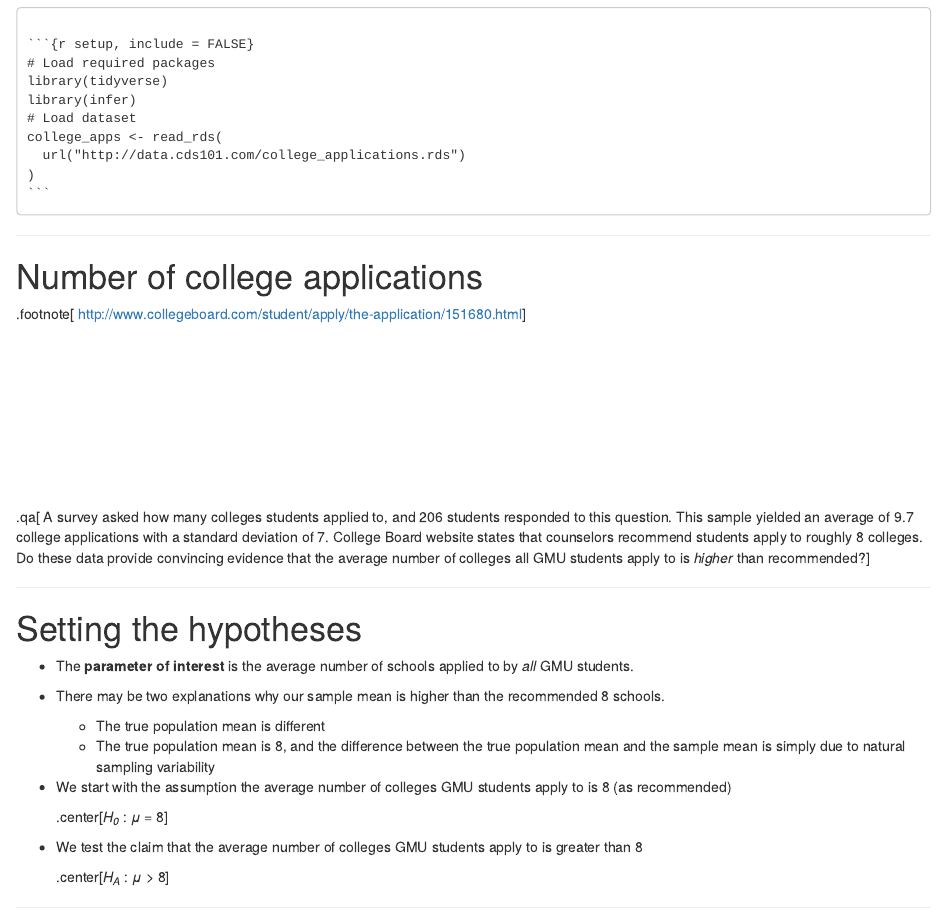
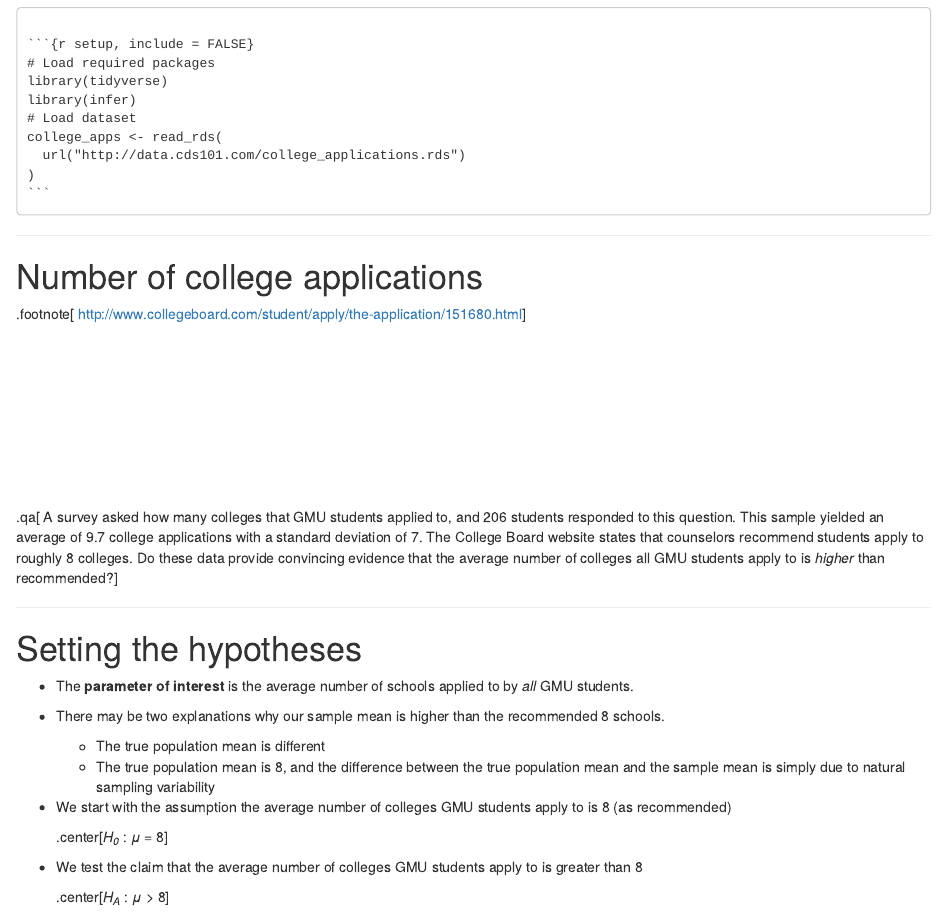
Before and after one commit to mason-cds-intro-comput-sci/lecture-slides, an R Markdown document (Rmd/inference_and_simulation/05_one-sided_hypothesis_tests.Rmd): the page in a window 1100 px wide, from 840 px down. Rendered offline with R 4.5, knitr and Pandoc, with nearby package versions; some code elsewhere in the file could not run offline.

Commit message:
fix(slides): inference and simulation 5
Edit scenario text to match voice recording.

```diff
--- a/Rmd/inference_and_simulation/05_one-sided_hypothesis_tests.Rmd
+++ b/Rmd/inference_and_simulation/05_one-sided_hypothesis_tests.Rmd
@@ -78,9 +78,9 @@ http://www.collegeboard.com/student/apply/the-application/151680.html
 <div style="margin-bottom: 20%;"></div>
 
 .qa[
-A survey asked how many colleges students applied to, and 206 students responded to this question.
+A survey asked how many colleges that GMU students applied to, and 206 students responded to this question.
 This sample yielded an average of 9.7 college applications with a standard deviation of 7.
-College Board website states that counselors recommend students apply to roughly 8 colleges.
+The College Board website states that counselors recommend students apply to roughly 8 colleges.
 Do these data provide convincing evidence that the average number of colleges all GMU students apply to is *higher* than recommended?
 ]
 
```
